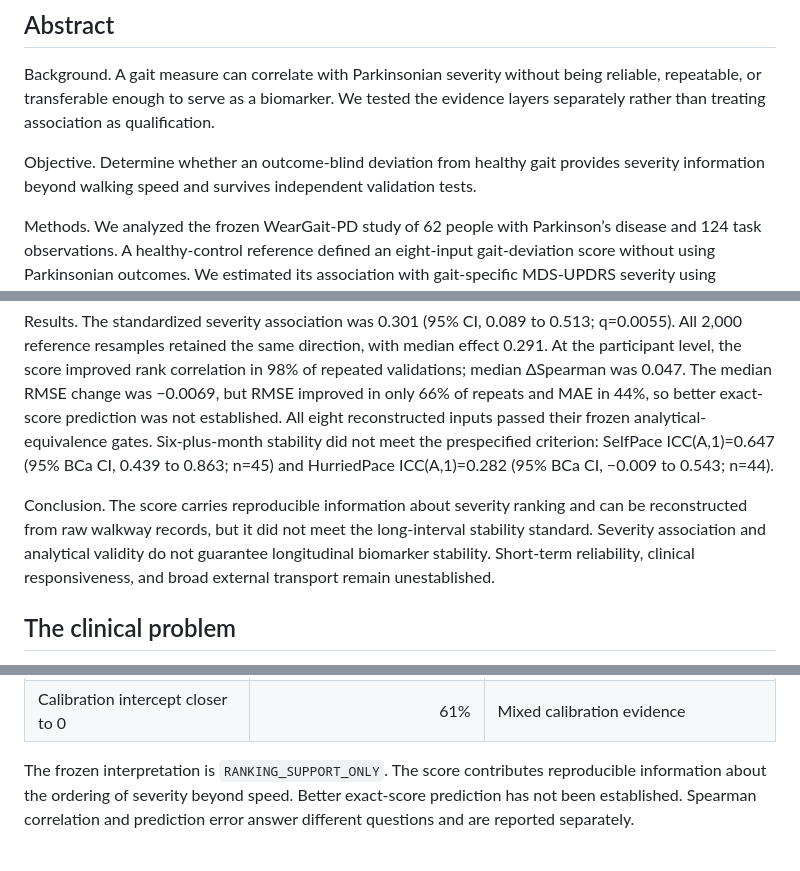
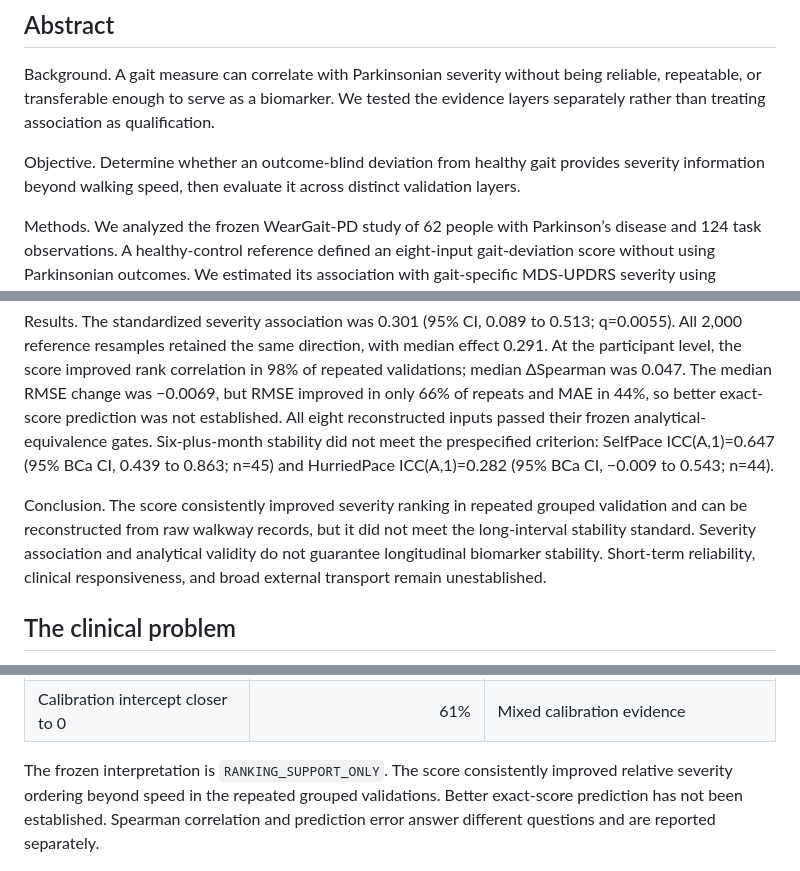
Before and after one commit to Praket7/parkinsonian-gait-biomarkers, a Markdown page: report/AAN_FINAL_REPORT.md, 3 parts joined by grey strips. Drawn GitHub-style.

Commit message:
Clarify AAN validation language

```diff
--- a/report/AAN_FINAL_REPORT.md
+++ b/report/AAN_FINAL_REPORT.md
@@ -8,13 +8,13 @@
 
 Background. A gait measure can correlate with Parkinsonian severity without being reliable, repeatable, or transferable enough to serve as a biomarker. We tested the evidence layers separately rather than treating association as qualification.
 
-Objective. Determine whether an outcome-blind deviation from healthy gait provides severity information beyond walking speed and survives independent validation tests.
+Objective. Determine whether an outcome-blind deviation from healthy gait provides severity information beyond walking speed, then evaluate it across distinct validation layers.
 
 Methods. We analyzed the frozen WearGait-PD study of 62 people with Parkinson’s disease and 124 task observations. A healthy-control reference defined an eight-input gait-deviation score without using Parkinsonian outcomes. We estimated its association with gait-specific MDS-UPDRS severity using participant-clustered models, resampled the control reference 2,000 times, and compared speed-only and extended models in 100 repeated participant-grouped five-fold validations. Before longitudinal use, raw walkway reconstruction was compared with PKMAS on 252 matched trials. The unchanged score was then applied to visits separated by at least six months.
 
 Results. The standardized severity association was 0.301 (95% CI, 0.089 to 0.513; q=0.0055). All 2,000 reference resamples retained the same direction, with median effect 0.291. At the participant level, the score improved rank correlation in 98% of repeated validations; median ΔSpearman was 0.047. The median RMSE change was −0.0069, but RMSE improved in only 66% of repeats and MAE in 44%, so better exact-score prediction was not established. All eight reconstructed inputs passed their frozen analytical-equivalence gates. Six-plus-month stability did not meet the prespecified criterion: SelfPace ICC(A,1)=0.647 (95% BCa CI, 0.439 to 0.863; n=45) and HurriedPace ICC(A,1)=0.282 (95% BCa CI, −0.009 to 0.543; n=44).
 
-Conclusion. The score carries reproducible information about severity ranking and can be reconstructed from raw walkway records, but it did not meet the long-interval stability standard. Severity association and analytical validity do not guarantee longitudinal biomarker stability. Short-term reliability, clinical responsiveness, and broad external transport remain unestablished.
+Conclusion. The score consistently improved severity ranking in repeated grouped validation and can be reconstructed from raw walkway records, but it did not meet the long-interval stability standard. Severity association and analytical validity do not guarantee longitudinal biomarker stability. Short-term reliability, clinical responsiveness, and broad external transport remain unestablished.
 
 ## The clinical problem
 
@@ -97,7 +97,7 @@ The absolute-prediction results were weaker. At the participant level, median Δ
 | Calibration slope closer to 1 | 60% | Limited calibration evidence |
 | Calibration intercept closer to 0 | 61% | Mixed calibration evidence |
 
-The frozen interpretation is `RANKING_SUPPORT_ONLY`. The score contributes reproducible information about the ordering of severity beyond speed. Better exact-score prediction has not been established. Spearman correlation and prediction error answer different questions and are reported separately.
+The frozen interpretation is `RANKING_SUPPORT_ONLY`. The score consistently improved relative severity ordering beyond speed in the repeated grouped validations. Better exact-score prediction has not been established. Spearman correlation and prediction error answer different questions and are reported separately.
 
 ![Repeated validation separates ranking from prediction error](figures/final/figure_3_incremental_validation.png)
 
```
